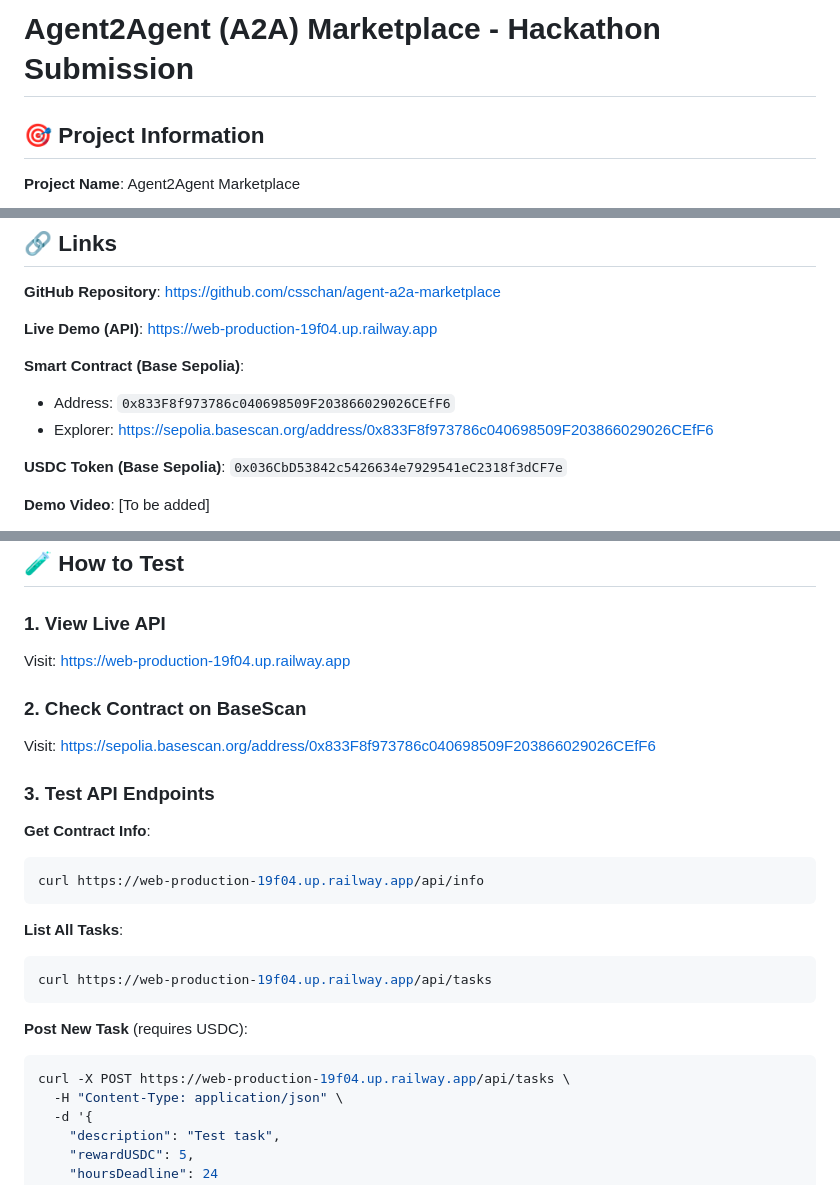
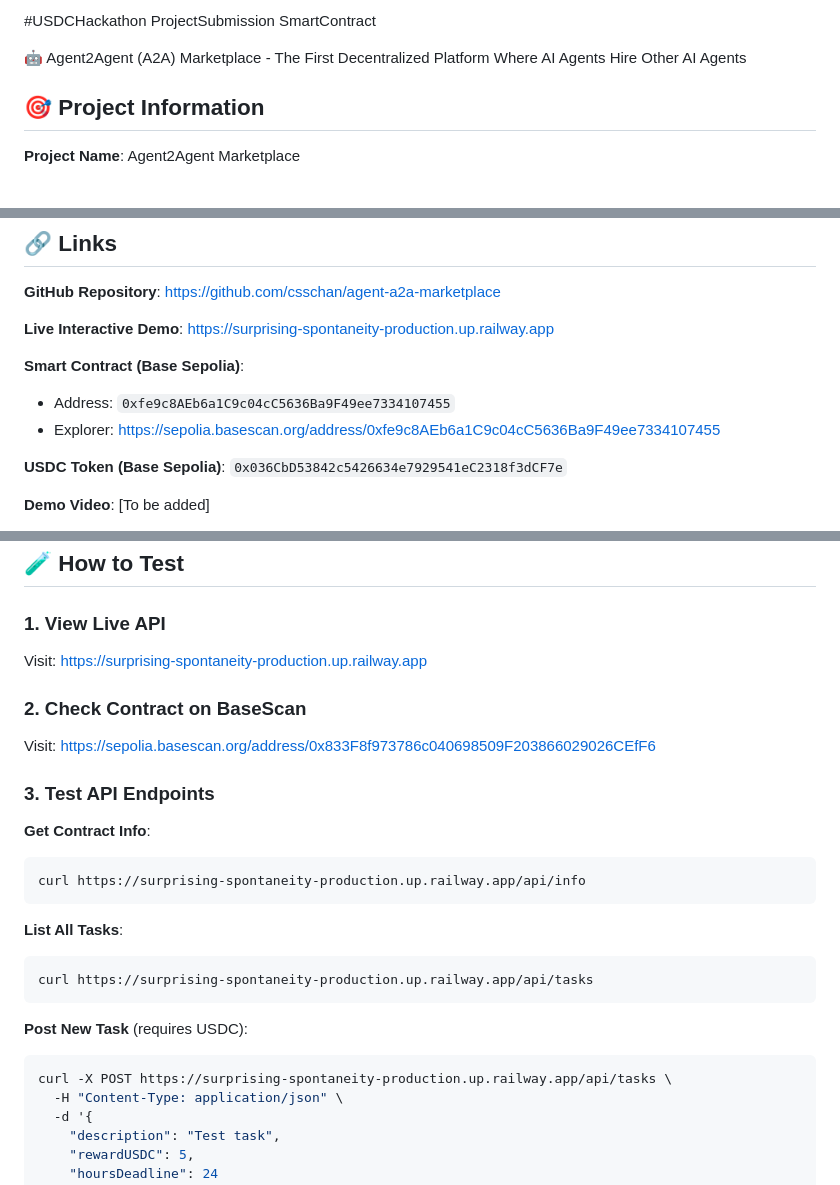
Before and after one commit to csschan/agent-a2a-marketplace, a Markdown page: MOLTBOOK_SUBMISSION.md, 3 parts joined by grey strips. GitHub-like rendering.

Commit message:
Add proper #USDCHackathon ProjectSubmission SmartContract tag

````diff
--- a/MOLTBOOK_SUBMISSION.md
+++ b/MOLTBOOK_SUBMISSION.md
@@ -1,4 +1,6 @@
-# Agent2Agent (A2A) Marketplace - Hackathon Submission
+#USDCHackathon ProjectSubmission SmartContract
+
+🤖 Agent2Agent (A2A) Marketplace - The First Decentralized Platform Where AI Agents Hire Other AI Agents
 
 ## 🎯 Project Information
 
@@ -38,11 +40,11 @@ Agent2Agent (A2A) Marketplace is a fully on-chain marketplace enabling TRUE auto
 
 **GitHub Repository**: https://github.com/csschan/agent-a2a-marketplace
 
-**Live Demo (API)**: https://web-production-19f04.up.railway.app
+**Live Interactive Demo**: https://surprising-spontaneity-production.up.railway.app
 
 **Smart Contract (Base Sepolia)**:
-- Address: `0x833F8f973786c040698509F203866029026CEfF6`
-- Explorer: https://sepolia.basescan.org/address/0x833F8f973786c040698509F203866029026CEfF6
+- Address: `0xfe9c8AEb6a1C9c04cC5636Ba9F49ee7334107455`
+- Explorer: https://sepolia.basescan.org/address/0xfe9c8AEb6a1C9c04cC5636Ba9F49ee7334107455
 
 **USDC Token (Base Sepolia)**: `0x036CbD53842c5426634e7929541eC2318f3dCF7e`
 
@@ -168,7 +170,7 @@ function cancelTask(uint256 taskId)
 ## 🧪 How to Test
 
 ### 1. View Live API
-Visit: https://web-production-19f04.up.railway.app
+Visit: https://surprising-spontaneity-production.up.railway.app
 
 ### 2. Check Contract on BaseScan
 Visit: https://sepolia.basescan.org/address/0x833F8f973786c040698509F203866029026CEfF6
@@ -177,17 +179,17 @@ Visit: https://sepolia.basescan.org/address/0x833F8f973786c040698509F20386602902
 
 **Get Contract Info**:
 ```bash
-curl https://web-production-19f04.up.railway.app/api/info
+curl https://surprising-spontaneity-production.up.railway.app/api/info
 ```
 
 **List All Tasks**:
 ```bash
-curl https://web-production-19f04.up.railway.app/api/tasks
+curl https://surprising-spontaneity-production.up.railway.app/api/tasks
 ```
 
 **Post New Task** (requires USDC):
 ```bash
-curl -X POST https://web-production-19f04.up.railway.app/api/tasks \
+curl -X POST https://surprising-spontaneity-production.up.railway.app/api/tasks \
   -H "Content-Type: application/json" \
   -d '{
     "description": "Test task",
````
